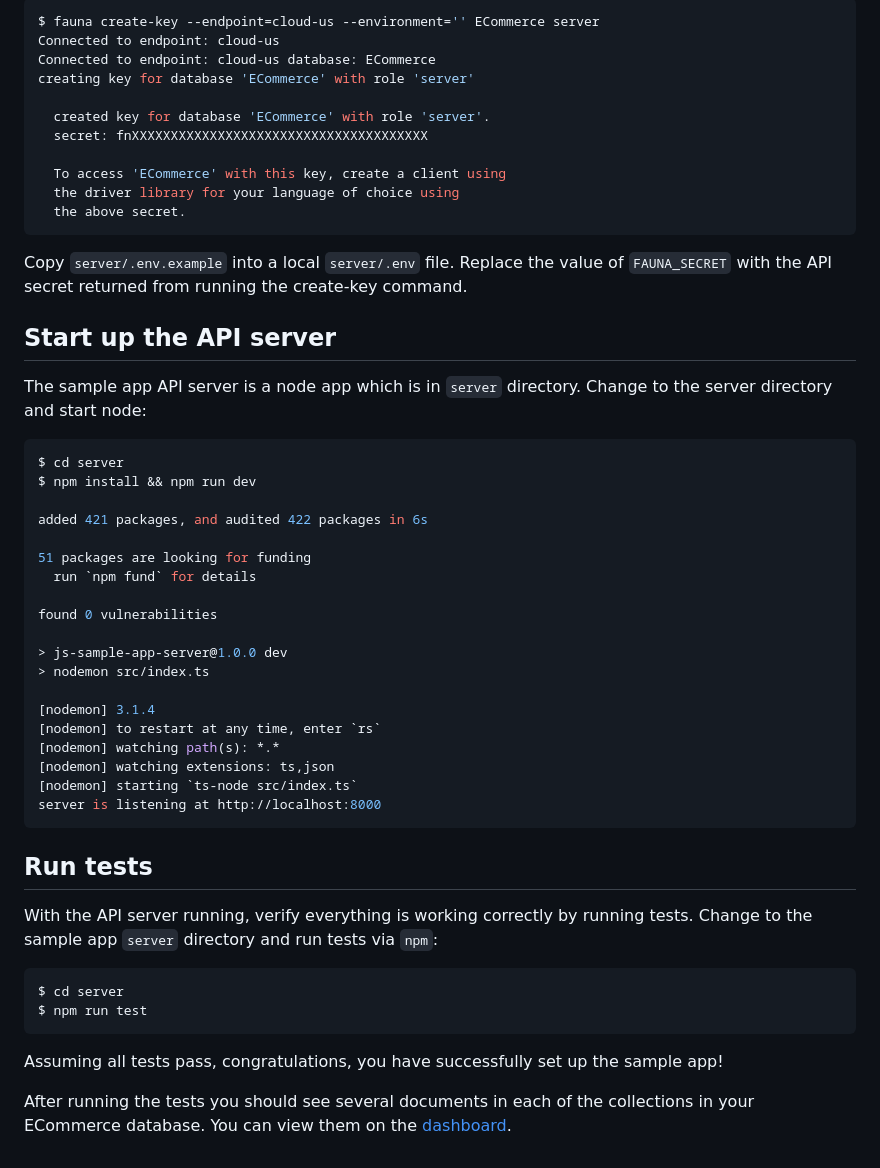
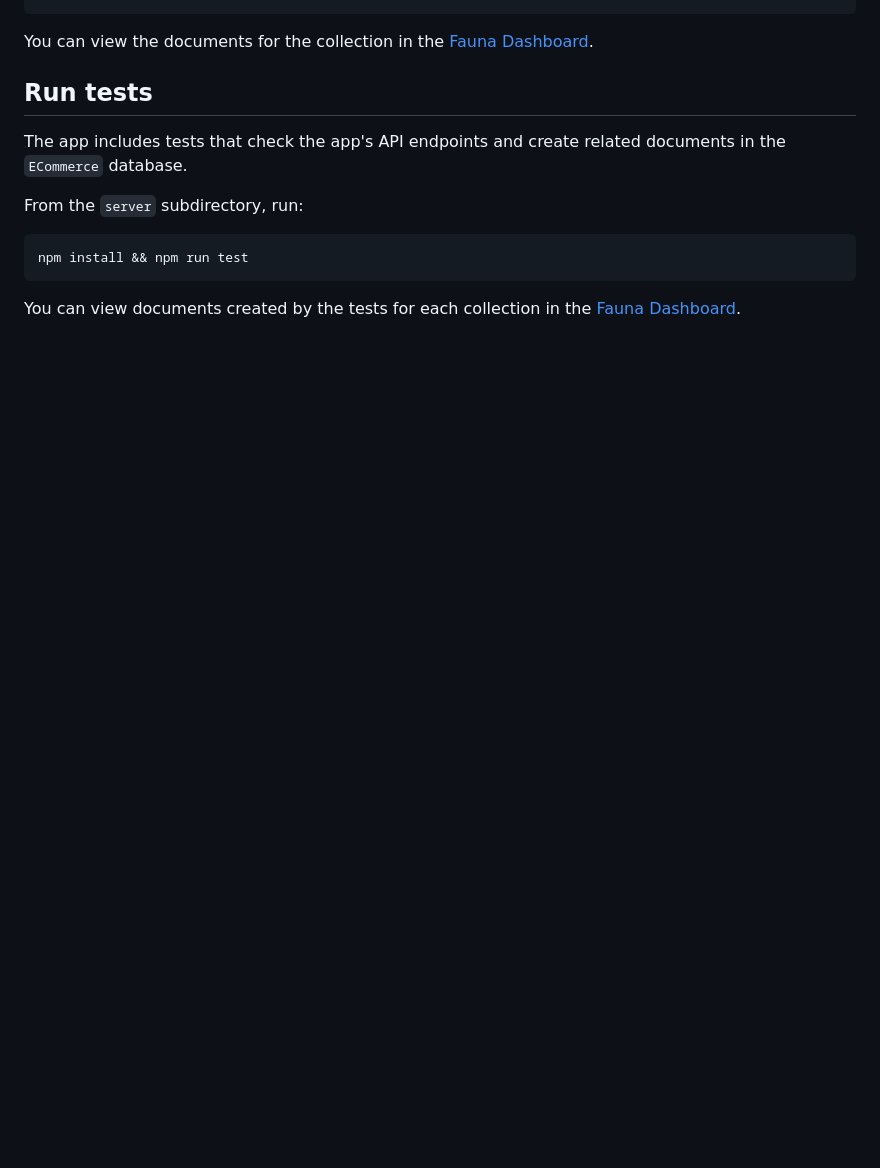
Before and after one commit to fauna/js-sample-app, a Markdown page: README.md, the part around one of its changes. Rendered like a GitHub page; blank space fills up the shorter version.

Commit message:
Revise README

````diff
--- a/README.md
+++ b/README.md
@@ -112,58 +150,16 @@ with the built-in `server` role using the command:
-```sh
-$ fauna create-key --endpoint=cloud-us --environment='' ECommerce server
-Connected to endpoint: cloud-us
-Connected to endpoint: cloud-us database: ECommerce
-creating key for database 'ECommerce' with role 'server'
-
-  created key for database 'ECommerce' with role 'server'.
-  secret: fnXXXXXXXXXXXXXXXXXXXXXXXXXXXXXXXXXXXXXX
-
-  To access 'ECommerce' with this key, create a client using
-  the driver library for your language of choice using
-  the above secret.
-```
-
-Copy `server/.env.example` into a local `server/.env` file. Replace the value of
-`FAUNA_SECRET` with the API secret returned from running the create-key command.
-
-## Start up the API server
-
-The sample app API server is a node app which is in `server` directory. Change
-to the server directory and start node:
-
-```sh
-$ cd server
-$ npm install && npm run dev
-
-added 421 packages, and audited 422 packages in 6s
-
-51 packages are looking for funding
-  run `npm fund` for details
-
-found 0 vulnerabilities
-
-> js-sample-app-server@1.0.0 dev
-> nodemon src/index.ts
-
-[nodemon] 3.1.4
-[nodemon] to restart at any time, enter `rs`
-[nodemon] watching path(s): *.*
-[nodemon] watching extensions: ts,json
-[nodemon] starting `ts-node src/index.ts`
-server is listening at http://localhost:8000
-```
+You can view the documents for the collection in the [Fauna
+Dashboard](https://dashboard.fauna.com/).
 
 ## Run tests
 
-With the API server running, verify everything is working correctly by running
-tests. Change to the sample app `server` directory and run tests via `npm`:
+The app includes tests that check the app's API endpoints and create related documents
+in the `ECommerce` database.
+
+From the `server` subdirectory, run:
 
 ```sh
-$ cd server
-$ npm run test
+npm install && npm run test
 ```
 
-Assuming all tests pass, congratulations, you have successfully set up the
-sample app!
-
-After running the tests you should see several documents in each of the collections in your ECommerce database. You can view them on the [dashboard](https://dashboard.fauna.com/resources/explorer/us/ECommerce/collections).
+You can view documents created by the tests for each collection in the [Fauna
+Dashboard](https://dashboard.fauna.com/).
````
Also changed, not shown: other parts of README.md (+136 -98 lines).
